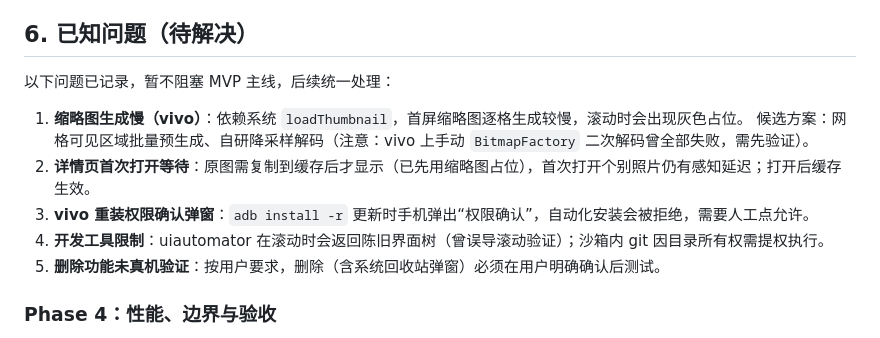
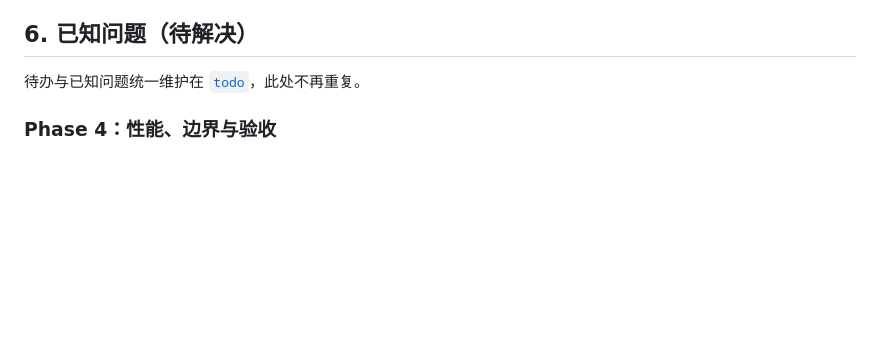
Before and after one commit to shanye-xia/live-manager, a Markdown page: ROADMAP.md, the part around the change. Rendered like a GitHub page; blank space fills up the shorter version.

Commit message:
docs: 统一待办清单——合并用户优化项、建议优化与已知问题到 todo，ROADMAP 指向该清单

```diff
--- a/ROADMAP.md
+++ b/ROADMAP.md
@@ -78,14 +78,7 @@ Kotlin 原生层
 
 ## 6. 已知问题（待解决）
 
-以下问题已记录，暂不阻塞 MVP 主线，后续统一处理：
-
-1. **缩略图生成慢（vivo）**：依赖系统 `loadThumbnail`，首屏缩略图逐格生成较慢，滚动时会出现灰色占位。
-   候选方案：网格可见区域批量预生成、自研降采样解码（注意：vivo 上手动 `BitmapFactory` 二次解码曾全部失败，需先验证）。
-2. **详情页首次打开等待**：原图需复制到缓存后才显示（已先用缩略图占位），首次打开个别照片仍有感知延迟；打开后缓存生效。
-3. **vivo 重装权限确认弹窗**：`adb install -r` 更新时手机弹出“权限确认”，自动化安装会被拒绝，需要人工点允许。
-4. **开发工具限制**：uiautomator 在滚动时会返回陈旧界面树（曾误导滚动验证）；沙箱内 git 因目录所有权需提权执行。
-5. **删除功能未真机验证**：按用户要求，删除（含系统回收站弹窗）必须在用户明确确认后测试。
+待办与已知问题统一维护在 [`todo`](todo)，此处不再重复。
 
 ### Phase 4：性能、边界与验收
 
```
